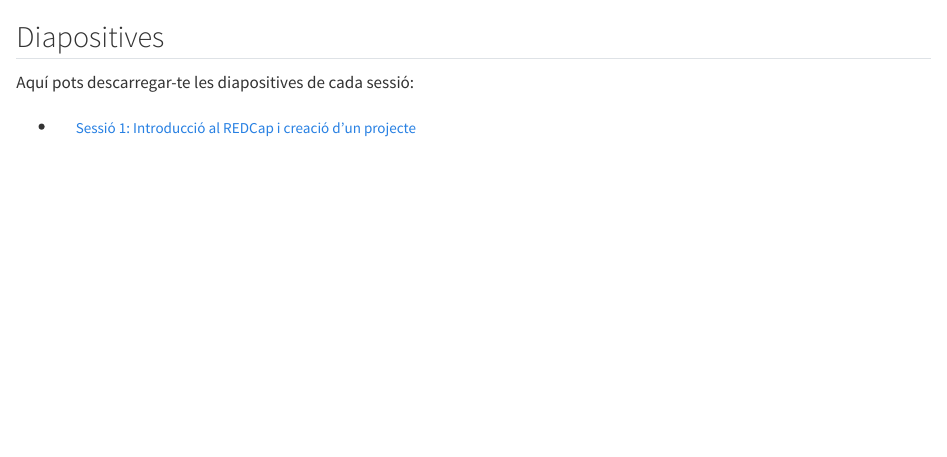
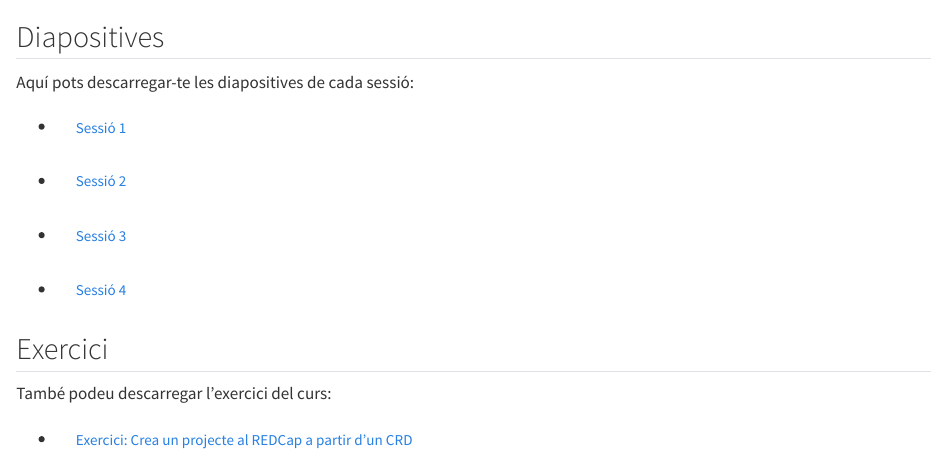
Before and after one commit to bruigtp/website_curs_REDCap, a Quarto document (slides.qmd): the page in a window 1100 px wide, from its top. Rendered offline with R 4.5, knitr and Pandoc in place of Quarto, with nearby package versions.

Commit message:
uploaded all slides

```diff
--- a/slides.qmd
+++ b/slides.qmd
@@ -8,4 +8,16 @@ format:
 
 Aquí pots descarregar-te les diapositives de cada sessió:
 
-- [Sessió 1: Introducció al REDCap i creació d'un projecte](WWW/Sessio1.pdf){.btn}
+- [Sessió 1](WWW/Sessio1.pdf){.btn}
+
+- [Sessió 2](WWW/Sessio2.pdf){.btn}
+
+- [Sessió 3](WWW/Sessio3.pdf){.btn}
+
+- [Sessió 4](WWW/Sessio4.pdf){.btn}
+
+## Exercici
+
+També podeu descarregar l'exercici del curs:
+
+- [Exercici: Crea un projecte al REDCap a partir d'un CRD](WWW/Exercici.pdf){.btn}
```
Also changed, not shown: WWW/Exercici.pdf (added), docs/search.json, 8 other files.
